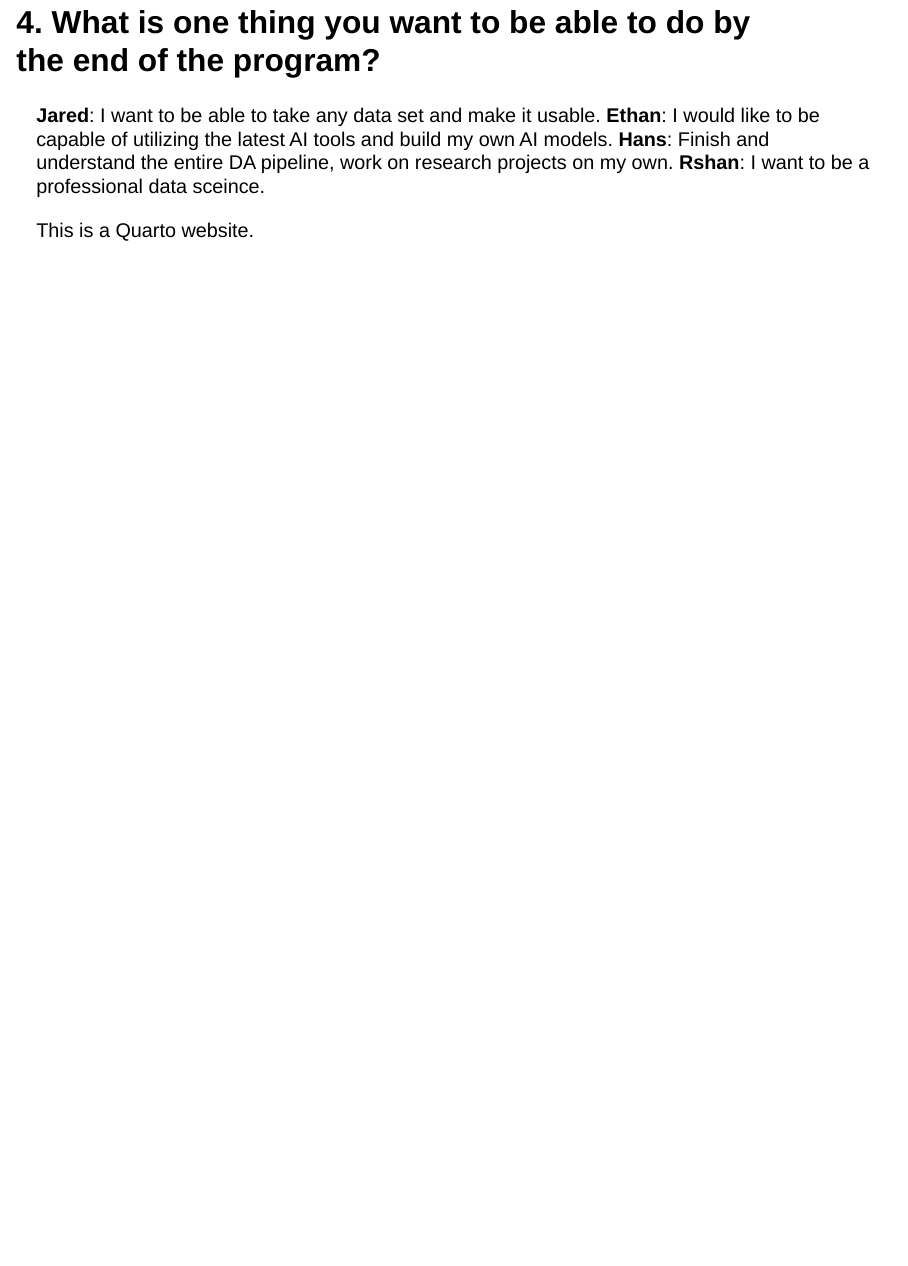
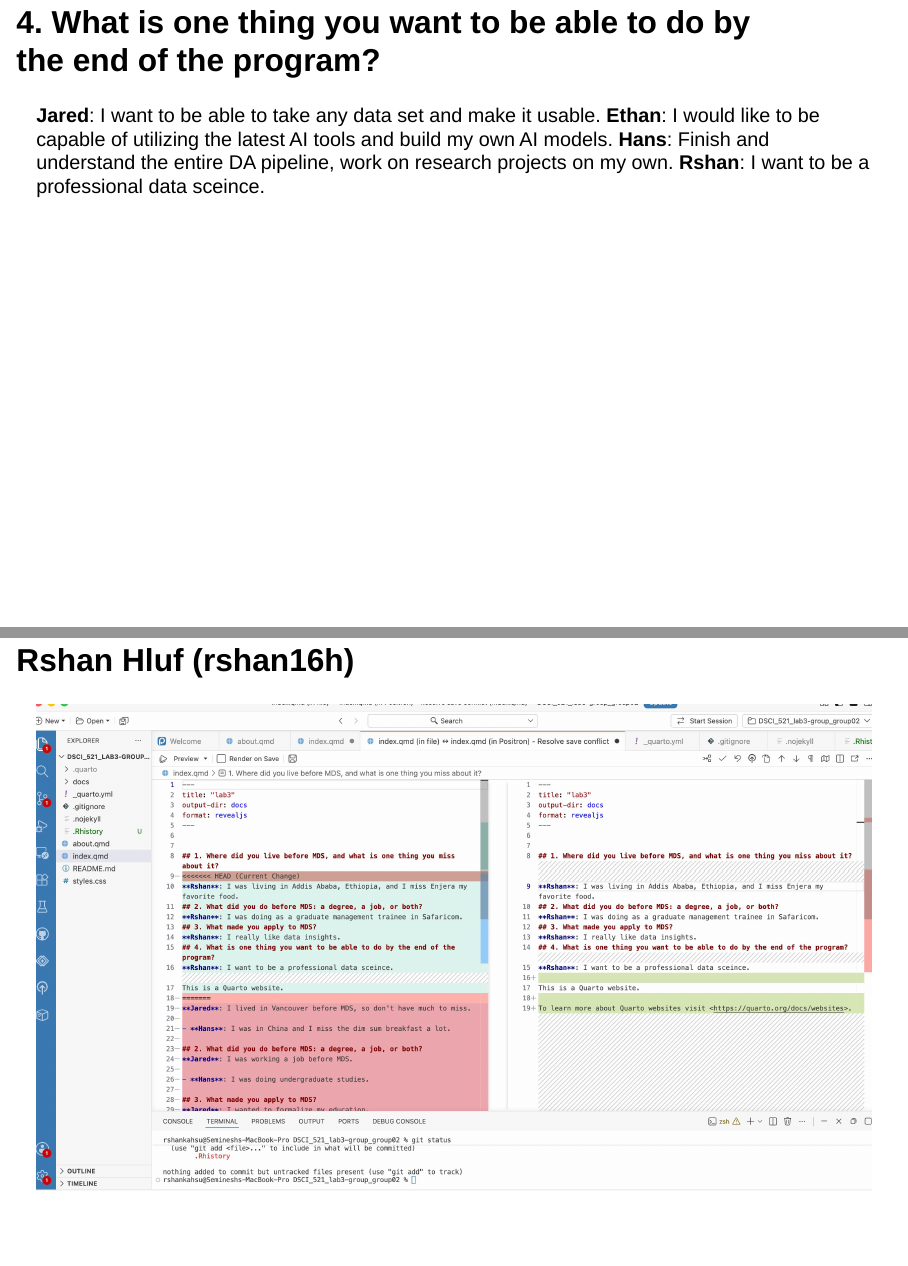
Before and after one commit to iuxo/DSCI_521_lab3-group_group02, a Quarto document (index.qmd): page 5 of 5 before the commit and pages 5 and 6 of 7 after it, the two joined at a grey line. Rendered offline with R 4.5, knitr and Pandoc in place of Quarto, with nearby package versions; drawn as Slidy slides in place of the format the file asks for.

Commit message:
rshan screenshots

```diff
--- a/index.qmd
+++ b/index.qmd
@@ -29,4 +29,10 @@
 **Hans**: Finish and understand the entire DA pipeline, work on research projects on my own.
 **Rshan**: I want to be a professional data sceince.
 
+## Rshan Hluf (rshan16h)
+
+![](images/rshan16h_conflict_1.png)
+
+![](images/rshan16h_conflict_2.png)
+
 This is a Quarto website.
```
Also changed, not shown: docs/search.json, images/rshan16h_conflict_1.png (added), images/rshan16h_conflict_2.png (added), 5 other files.
